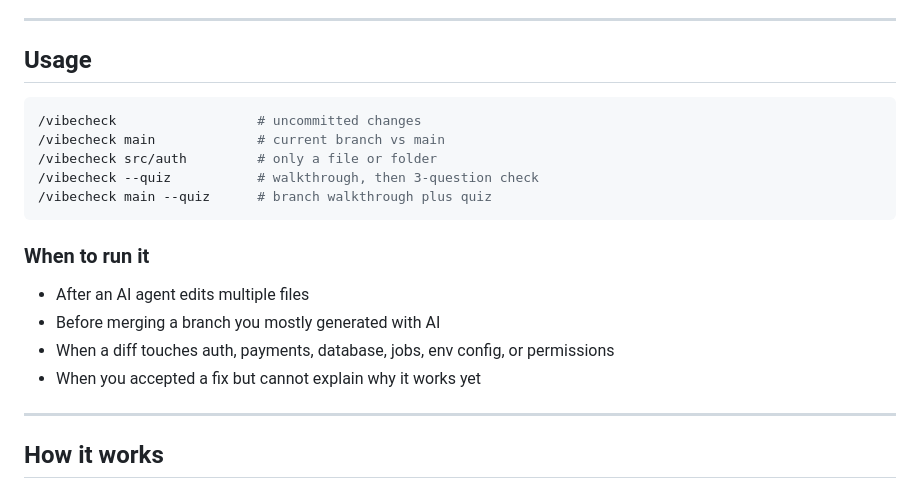
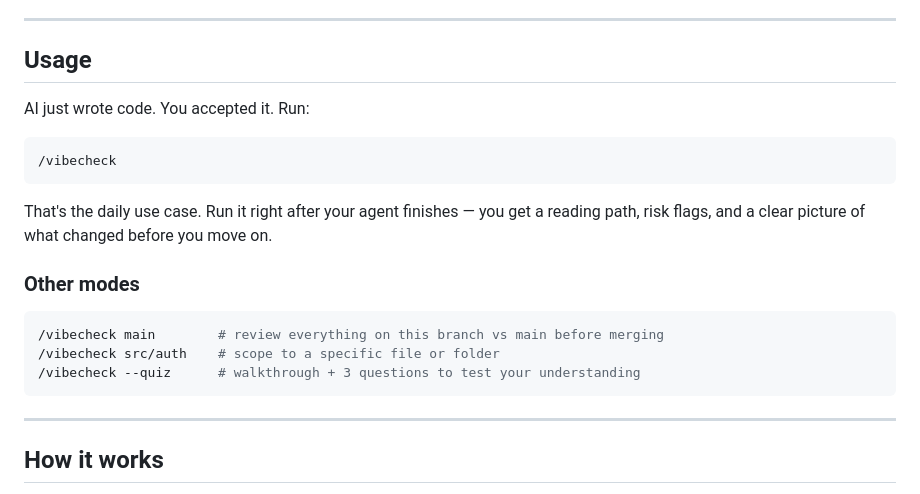
Before and after one commit to bettercallsundim/vibecheck, a Markdown page: README.md, the part around the change. GitHub-like rendering.

Commit message:
Rewrite Usage section to lead with /vibecheck as daily use case
Co-Authored-By: Claude Sonnet 4.6 <noreply@anthropic.com>

````diff
--- a/README.md
+++ b/README.md
@@ -77,20 +77,21 @@ No API keys. No background service. No runtime dependencies.
 
 ## Usage
 
+AI just wrote code. You accepted it. Run:
+
 ```bash
-/vibecheck                  # uncommitted changes
-/vibecheck main             # current branch vs main
-/vibecheck src/auth         # only a file or folder
-/vibecheck --quiz           # walkthrough, then 3-question check
-/vibecheck main --quiz      # branch walkthrough plus quiz
+/vibecheck
 ```
 
-### When to run it
+That's the daily use case. Run it right after your agent finishes — you get a reading path, risk flags, and a clear picture of what changed before you move on.
 
-- After an AI agent edits multiple files
-- Before merging a branch you mostly generated with AI
-- When a diff touches auth, payments, database, jobs, env config, or permissions
-- When you accepted a fix but cannot explain why it works yet
+### Other modes
+
+```bash
+/vibecheck main        # review everything on this branch vs main before merging
+/vibecheck src/auth    # scope to a specific file or folder
+/vibecheck --quiz      # walkthrough + 3 questions to test your understanding
+```
 
 ---
 
````
